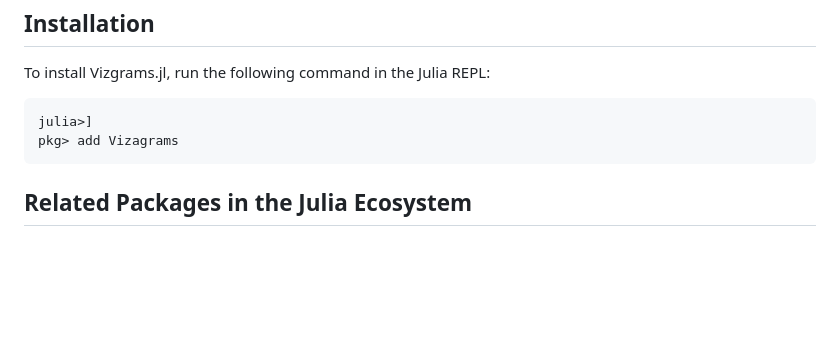
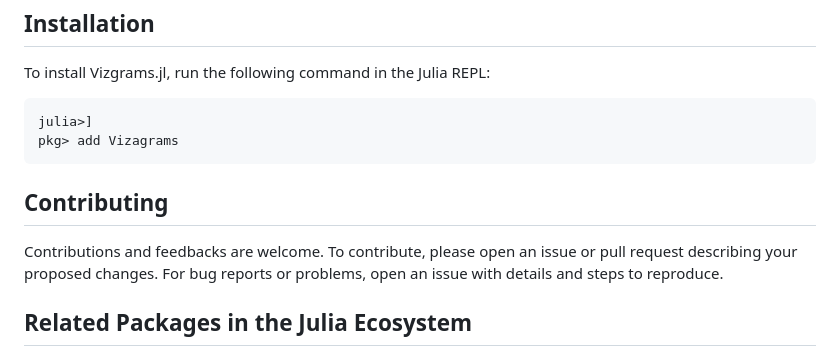
Before and after one commit to davibarreira/Vizagrams.jl, a Markdown page: README.md, the part around the change. Drawn GitHub-style; blank space fills up the shorter version.

Commit message:
:truck: Adding contributions guideline to the README.md

````diff
--- a/README.md
+++ b/README.md
@@ -134,6 +134,10 @@ julia>]
 pkg> add Vizagrams
 ```
 
+## Contributing
+Contributions and feedbacks are welcome. To contribute, please open an issue or pull request
+describing your proposed changes. For bug reports or problems, open an issue with details and steps to reproduce.
+
 ## Related Packages in the Julia Ecosystem
 
 * **Compose.jl** - A vector graphics library for Julia, that can be used for diagram drawing. Similar to Vizagrams, it is also inspired by the Haskell library Diagrams.
````
